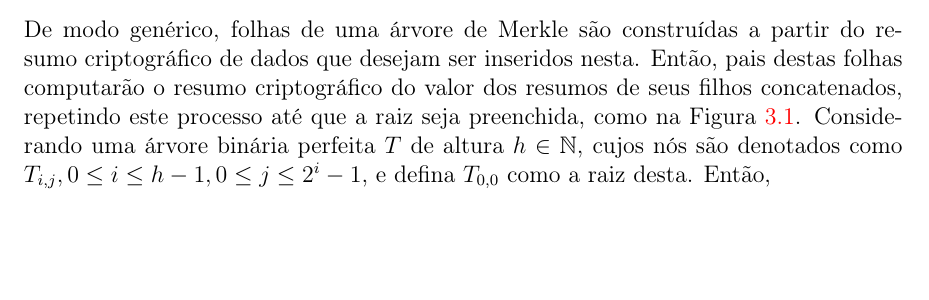
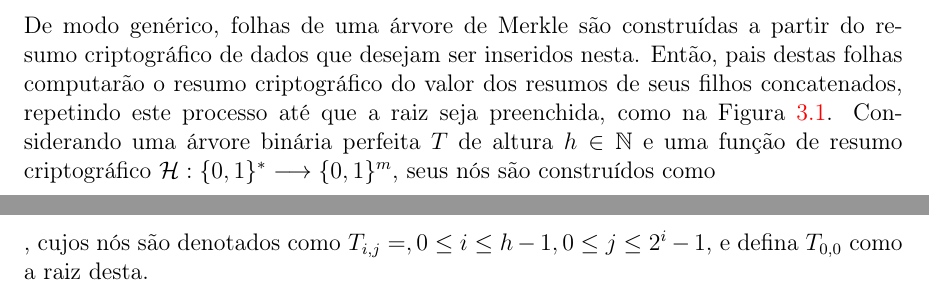
Before and after one commit to zambonin/bsc, a LaTeX document (bsc.tex): part of page 15 of 19 before the commit and two parts of pages 15 and 16 of 20 after it, the two joined at a grey line, cut so that both start at the same text, the shorter picture padded with empty space. Compiled offline with pdfLaTeX.

Commit message:
sharelatex: update bsc.tex from r5594 to r5610

```diff
--- a/bsc.tex
+++ b/bsc.tex
@@ -772,7 +772,9 @@ Utilizando este método, é possível integrar AES junto ao \textsc{Wots+}, como
 
 A criação de um par de chaves para cada mensagem, bem como a infraestrutura necessária para relacionar múltiplas chaves a uma entidade, podem tornar-se processos extremamente onerosos. Desse modo, assim como esquemas de assinatura digital clássicos, deseja-se que uma chave privada possa assinar múltiplos documentos. No contexto de esquemas baseados em funções de resumo criptográfico, a estrutura de dados chamada de árvore de Merkle, geralmente de característica binária e perfeita, pode ser aproveitada para tal.
 
-De modo genérico, folhas de uma árvore de Merkle são construídas a partir do resumo criptográfico de dados que desejam ser inseridos nesta. Então, pais destas folhas computarão o resumo criptográfico do valor dos resumos de seus filhos concatenados, repetindo este processo até que a raiz seja preenchida, como na Figura~\ref{fig:4}. Considerando uma árvore binária perfeita $T$ de altura $h \in \mathbb{N}$, cujos nós são denotados como $T_{i,j}, 0 \leq i \leq h - 1, 0 \leq j \leq 2^{i} - 1$, e defina $T_{0,0}$ como a raiz desta. Então,
+De modo genérico, folhas de uma árvore de Merkle são construídas a partir do resumo criptográfico de dados que desejam ser inseridos nesta. Então, pais destas folhas computarão o resumo criptográfico do valor dos resumos de seus filhos concatenados, repetindo este processo até que a raiz seja preenchida, como na Figura~\ref{fig:4}. Considerando uma árvore binária perfeita $T$ de altura $h \in \mathbb{N}$ e uma função de resumo criptográfico $\mathcal{H} : \binwds{*} \longrightarrow \binwds{m}$, seus nós são construídos como
+
+, cujos nós são denotados como $T_{i,j} = , 0 \leq i \leq h - 1, 0 \leq j \leq 2^{i} - 1$, e defina $T_{0,0}$ como a raiz desta.
 
 Esta estrutura também pode ser utilizada para verificação conjunta da integridade de múltiplos arquivos, visto que qualquer mudança em um nó da árvore produzirá um valor distinto na raiz quando calculado novamente, descaracterizando a validade dos dados atrelados a esta.
 
```
